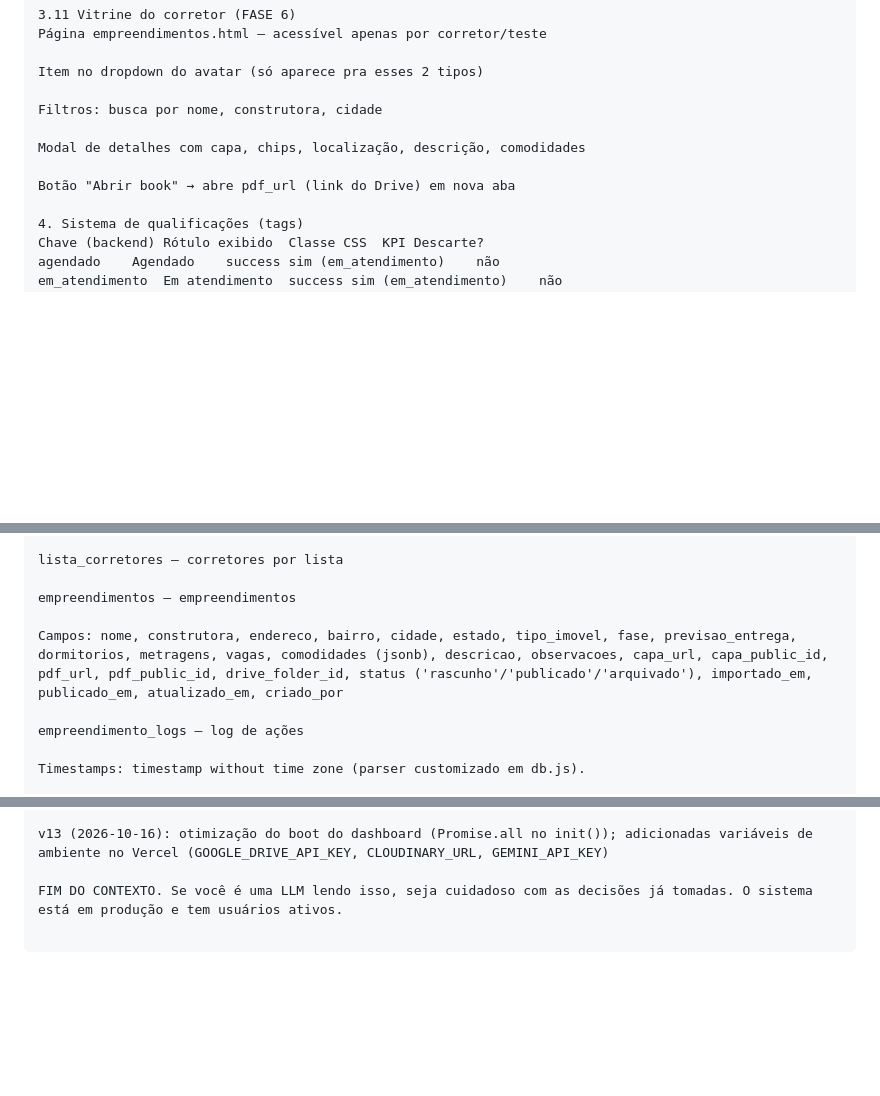
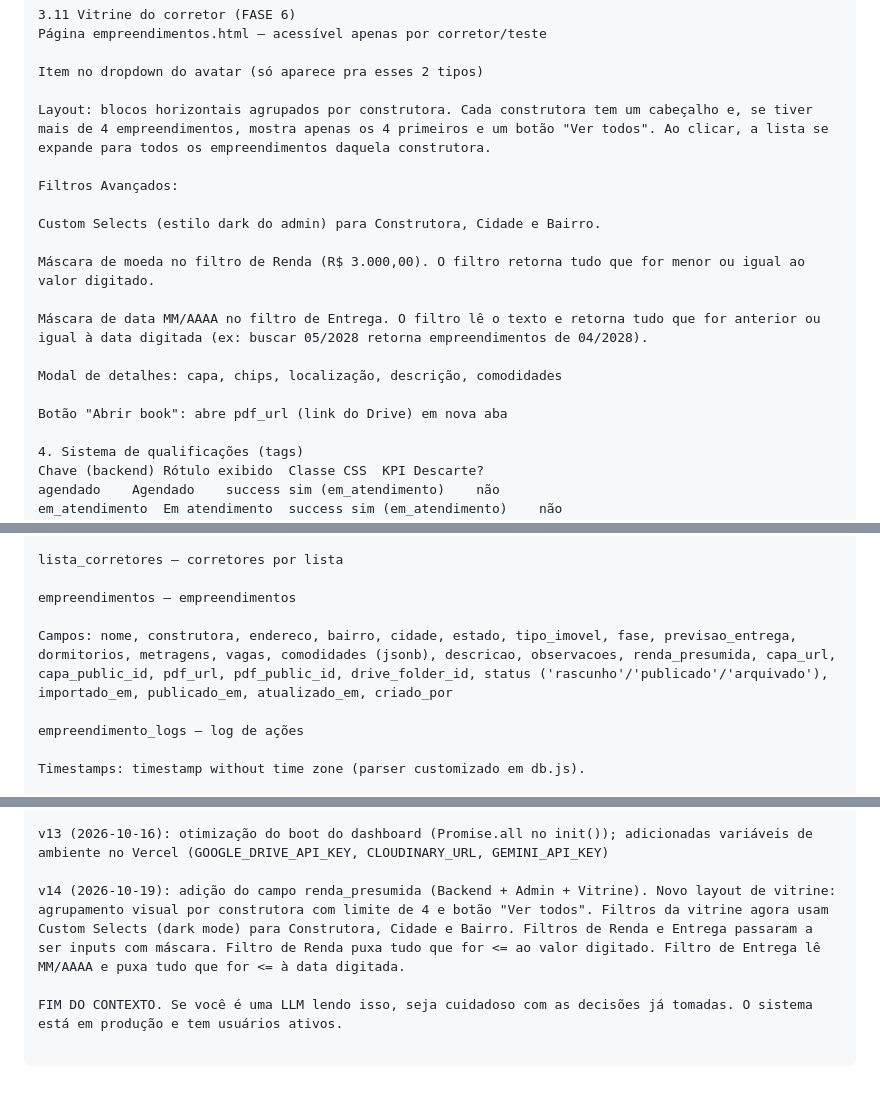
Before and after one commit to rdgoliveirasilva/crm-imobiliaria, a Markdown page: contexto.md, 3 parts joined by grey strips. Drawn GitHub-style; blank space fills up the shorter version.

Commit message:
Atualização contexto.md para LLM

```diff
--- a/contexto.md
+++ b/contexto.md
@@ -213,11 +213,19 @@ Página empreendimentos.html — acessível apenas por corretor/teste
 
 Item no dropdown do avatar (só aparece pra esses 2 tipos)
 
-Filtros: busca por nome, construtora, cidade
+Layout: blocos horizontais agrupados por construtora. Cada construtora tem um cabeçalho e, se tiver mais de 4 empreendimentos, mostra apenas os 4 primeiros e um botão "Ver todos". Ao clicar, a lista se expande para todos os empreendimentos daquela construtora.
 
-Modal de detalhes com capa, chips, localização, descrição, comodidades
+Filtros Avançados:
 
-Botão "Abrir book" → abre pdf_url (link do Drive) em nova aba
+Custom Selects (estilo dark do admin) para Construtora, Cidade e Bairro.
+
+Máscara de moeda no filtro de Renda (R$ 3.000,00). O filtro retorna tudo que for menor ou igual ao valor digitado.
+
+Máscara de data MM/AAAA no filtro de Entrega. O filtro lê o texto e retorna tudo que for anterior ou igual à data digitada (ex: buscar 05/2028 retorna empreendimentos de 04/2028).
+
+Modal de detalhes: capa, chips, localização, descrição, comodidades
+
+Botão "Abrir book": abre pdf_url (link do Drive) em nova aba
 
 4. Sistema de qualificações (tags)
 Chave (backend)	Rótulo exibido	Classe CSS	KPI	Descarte?
@@ -364,7 +372,7 @@ lista_corretores — corretores por lista
 
 empreendimentos — empreendimentos
 
-Campos: nome, construtora, endereco, bairro, cidade, estado, tipo_imovel, fase, previsao_entrega, dormitorios, metragens, vagas, comodidades (jsonb), descricao, observacoes, capa_url, capa_public_id, pdf_url, pdf_public_id, drive_folder_id, status ('rascunho'/'publicado'/'arquivado'), importado_em, publicado_em, atualizado_em, criado_por
+Campos: nome, construtora, endereco, bairro, cidade, estado, tipo_imovel, fase, previsao_entrega, dormitorios, metragens, vagas, comodidades (jsonb), descricao, observacoes, renda_presumida, capa_url, capa_public_id, pdf_url, pdf_public_id, drive_folder_id, status ('rascunho'/'publicado'/'arquivado'), importado_em, publicado_em, atualizado_em, criado_por
 
 empreendimento_logs — log de ações
 
@@ -496,4 +504,6 @@ v12 (2026-10-15): fix no modal de empreendimentos (capa com onload/onerror, toas
 
 v13 (2026-10-16): otimização do boot do dashboard (Promise.all no init()); adicionadas variáveis de ambiente no Vercel (GOOGLE_DRIVE_API_KEY, CLOUDINARY_URL, GEMINI_API_KEY)
 
+v14 (2026-10-19): adição do campo renda_presumida (Backend + Admin + Vitrine). Novo layout de vitrine: agrupamento visual por construtora com limite de 4 e botão "Ver todos". Filtros da vitrine agora usam Custom Selects (dark mode) para Construtora, Cidade e Bairro. Filtros de Renda e Entrega passaram a ser inputs com máscara. Filtro de Renda puxa tudo que for <= ao valor digitado. Filtro de Entrega lê MM/AAAA e puxa tudo que for <= à data digitada.
+
 FIM DO CONTEXTO. Se você é uma LLM lendo isso, seja cuidadoso com as decisões já tomadas. O sistema está em produção e tem usuários ativos.
```
